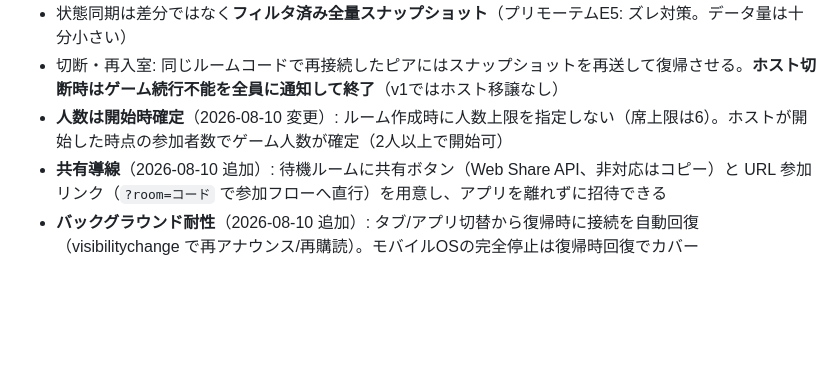
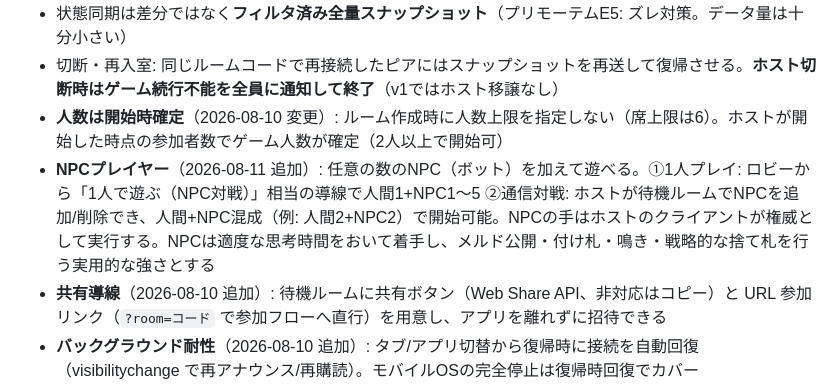
Before and after one commit to kaneta1992/seven-bridge-3d, a Markdown page: docs/requirements.md, the part around the change. Rendered like a GitHub page; blank space fills up the shorter version.

Commit message:
記録: 契約16（NPCプレイヤー）を作成、要件§3.1にNPC追記
Co-Authored-By: Claude Fable 5 <noreply@anthropic.com>

```diff
--- a/docs/requirements.md
+++ b/docs/requirements.md
@@ -77,6 +77,7 @@
 - 状態同期は差分ではなく**フィルタ済み全量スナップショット**（プリモーテムE5: ズレ対策。データ量は十分小さい）
 - 切断・再入室: 同じルームコードで再接続したピアにはスナップショットを再送して復帰させる。**ホスト切断時はゲーム続行不能を全員に通知して終了**（v1ではホスト移譲なし）
 - **人数は開始時確定**（2026-08-10 変更）: ルーム作成時に人数上限を指定しない（席上限は6）。ホストが開始した時点の参加者数でゲーム人数が確定（2人以上で開始可）
+- **NPCプレイヤー**（2026-08-11 追加）: 任意の数のNPC（ボット）を加えて遊べる。①1人プレイ: ロビーから「1人で遊ぶ（NPC対戦）」相当の導線で人間1+NPC1〜5 ②通信対戦: ホストが待機ルームでNPCを追加/削除でき、人間+NPC混成（例: 人間2+NPC2）で開始可能。NPCの手はホストのクライアントが権威として実行する。NPCは適度な思考時間をおいて着手し、メルド公開・付け札・鳴き・戦略的な捨て札を行う実用的な強さとする
 - **共有導線**（2026-08-10 追加）: 待機ルームに共有ボタン（Web Share API、非対応はコピー）と URL 参加リンク（`?room=コード` で参加フローへ直行）を用意し、アプリを離れずに招待できる
 - **バックグラウンド耐性**（2026-08-10 追加）: タブ/アプリ切替から復帰時に接続を自動回復（visibilitychange で再アナウンス/再購読）。モバイルOSの完全停止は復帰時回復でカバー
 - **公開ルーム一覧ロビー**（2026-08-10 追加）: 作成時に「公開する」を選ぶとロビーの公開ルーム一覧（ホスト名・現在人数・ラウンド数）に表示されワンタップ参加可。P2Pの固定ロビーチャネルでの広告で実現（サーバーレス維持）。広告にコード・ホスト名・人数・ラウンド数以外を載せない
```
Also changed, not shown: .claude/contracts/16-npc-players.md (added, +56 -0 lines).
